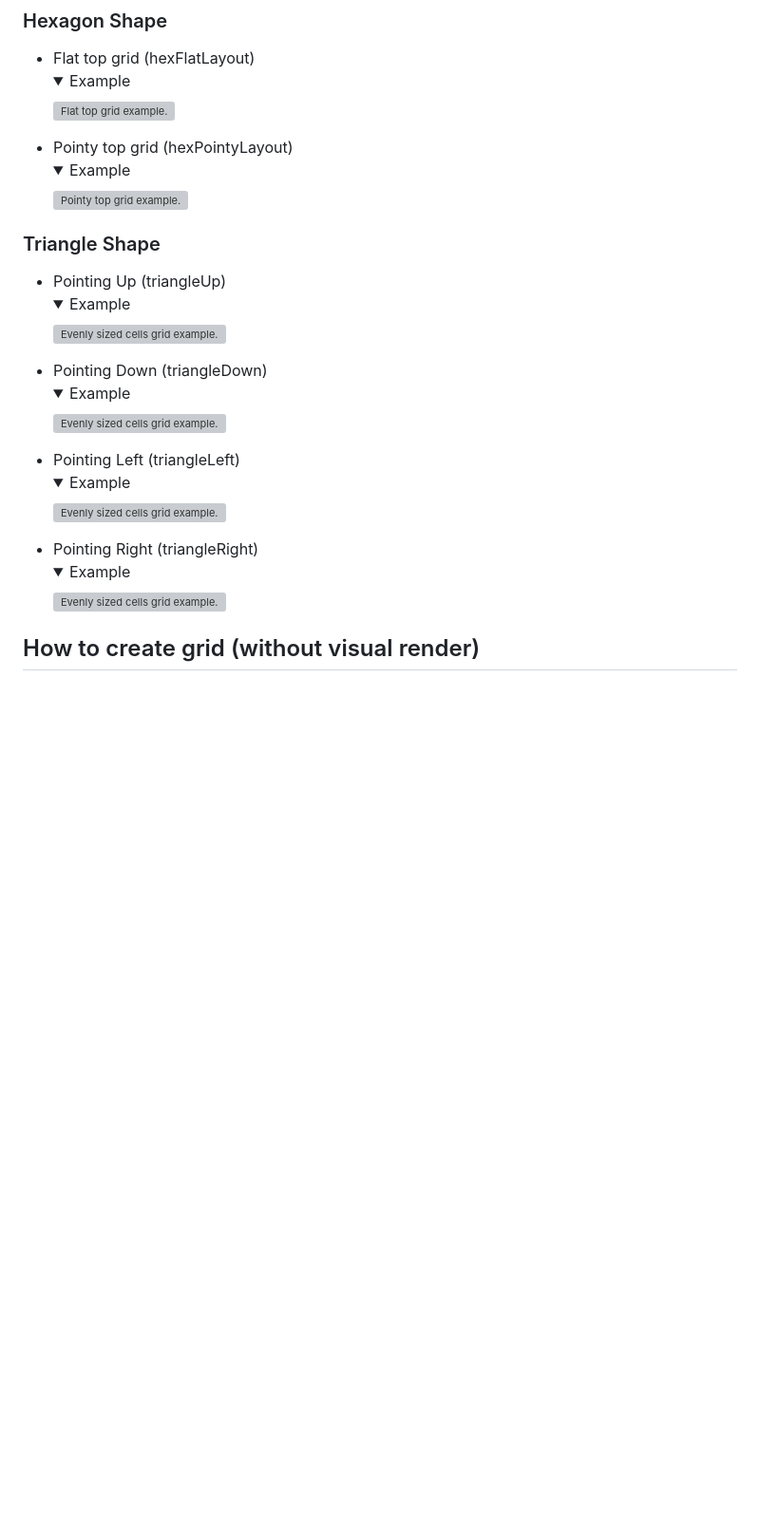
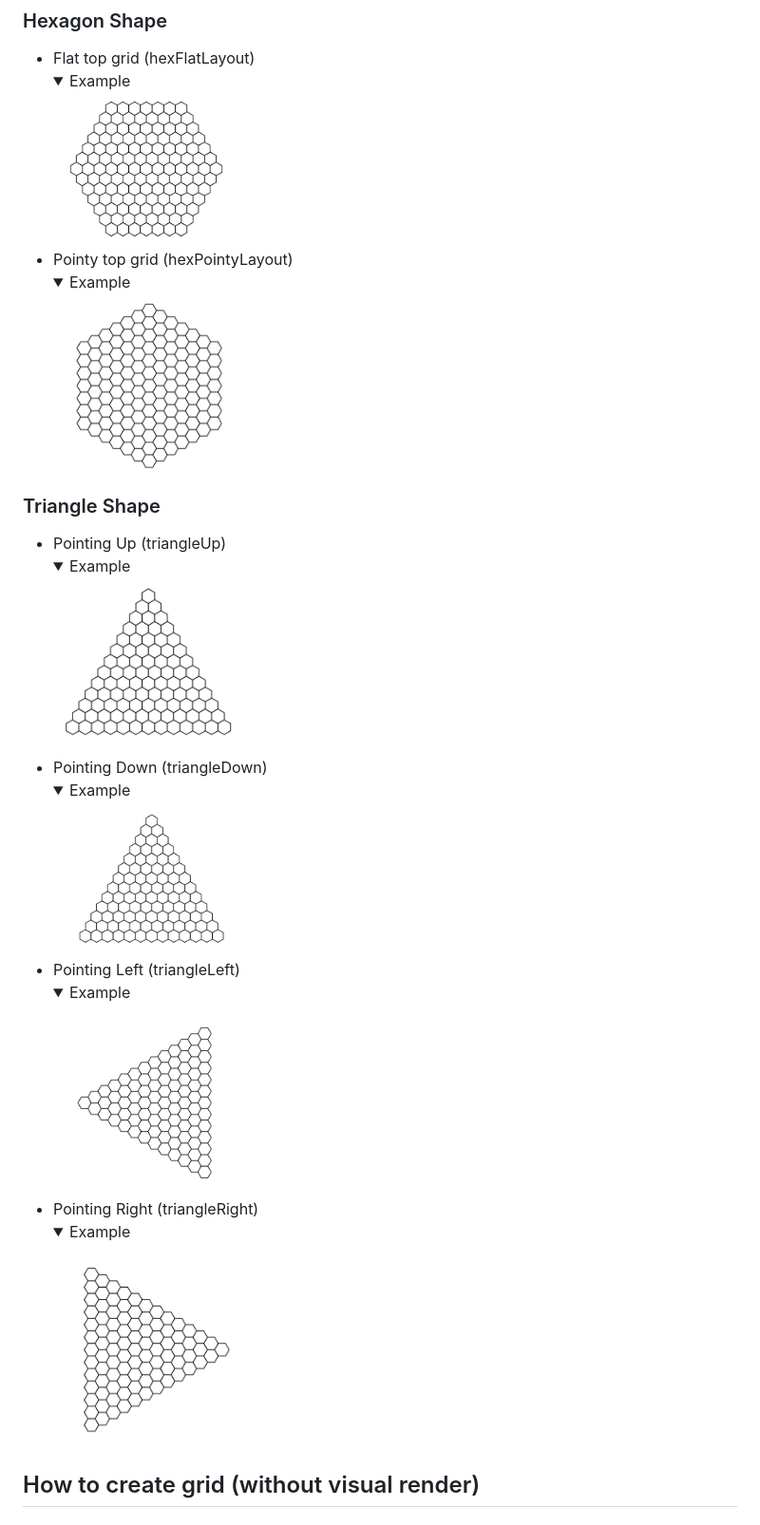
Before and after one commit to kiakamyabi/Hexagon-Grid, a Markdown page: README.md, the part around the change printed below. Shown: that part at 95% size. GitHub-like rendering; folded sections open; blank space fills up the shorter version; grey boxes are pictures that could not be loaded.

Commit message:
Properly sourced images in folder.

```diff
--- a/README.md
+++ b/README.md
@@ -8,33 +8,33 @@ Comes with functions to create a grid generator that shows configuration changes
 - Flat top grid (hexFlatLayout)
     <details>
     <summary>Example</summary>
-    <img width="200" src="flat_example" alt="Flat top grid example."> <br>
+    <img width="200" src="images/flat_example.png" alt="Flat top grid example."> <br>
   </details>
 - Pointy top grid (hexPointyLayout)
     <details>
     <summary>Example</summary>
-    <img width="200" src="pointy_example" alt="Pointy top grid example."> <br>
+    <img width="200" src="images/pointy_example.png" alt="Pointy top grid example."> <br>
   </details>
 ### Triangle Shape
 - Pointing Up (triangleUp)
   <details>
   <summary>Example</summary>
-    <img width="200" src="triangle_down_example" alt="Evenly sized cells grid example."> <br>
+    <img width="200" src="images/triangle_down_example.png" alt="Evenly sized cells grid example."> <br>
   </details>
 - Pointing Down (triangleDown)
     <details>
     <summary>Example</summary>
-    <img width="200" src="triangle_up_example" alt="Evenly sized cells grid example."> <br>
+    <img width="200" src="images/triangle_up_example.png" alt="Evenly sized cells grid example."> <br>
   </details>
 - Pointing Left (triangleLeft)
     <details>
     <summary>Example</summary>
-    <img width="200" src="triangle_left_example" alt="Evenly sized cells grid example."> <br>
+    <img width="200" src="images/triangle_left_example.png" alt="Evenly sized cells grid example."> <br>
   </details>
 - Pointing Right (triangleRight)
     <details>
     <summary>Example</summary>
-    <img width="200" src="triangle_right_example" alt="Evenly sized cells grid example."> <br>
+    <img width="200" src="images/triangle_right_example.png" alt="Evenly sized cells grid example."> <br>
   </details>
 
 
```
Also changed, not shown: other parts of README.md (+19 -19 lines).
